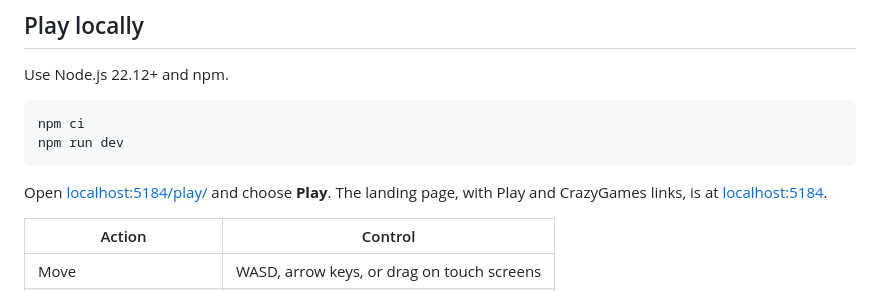
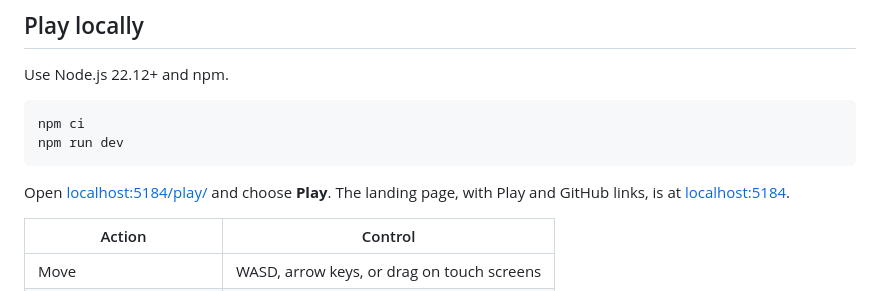
Before and after one commit to SafaElmali/junk-magnet, a Markdown page: README.md, the part around the change. GitHub-like rendering.

Commit message:
Update landing page links in local setup instructions

````diff
--- a/README.md
+++ b/README.md
@@ -26,7 +26,7 @@ npm ci
 npm run dev
 ```
 
-Open [localhost:5184/play/](http://127.0.0.1:5184/play/) and choose **Play**. The landing page, with Play and CrazyGames links, is at [localhost:5184](http://127.0.0.1:5184).
+Open [localhost:5184/play/](http://127.0.0.1:5184/play/) and choose **Play**. The landing page, with Play and GitHub links, is at [localhost:5184](http://127.0.0.1:5184).
 
 | Action | Control |
 | --- | --- |
````
